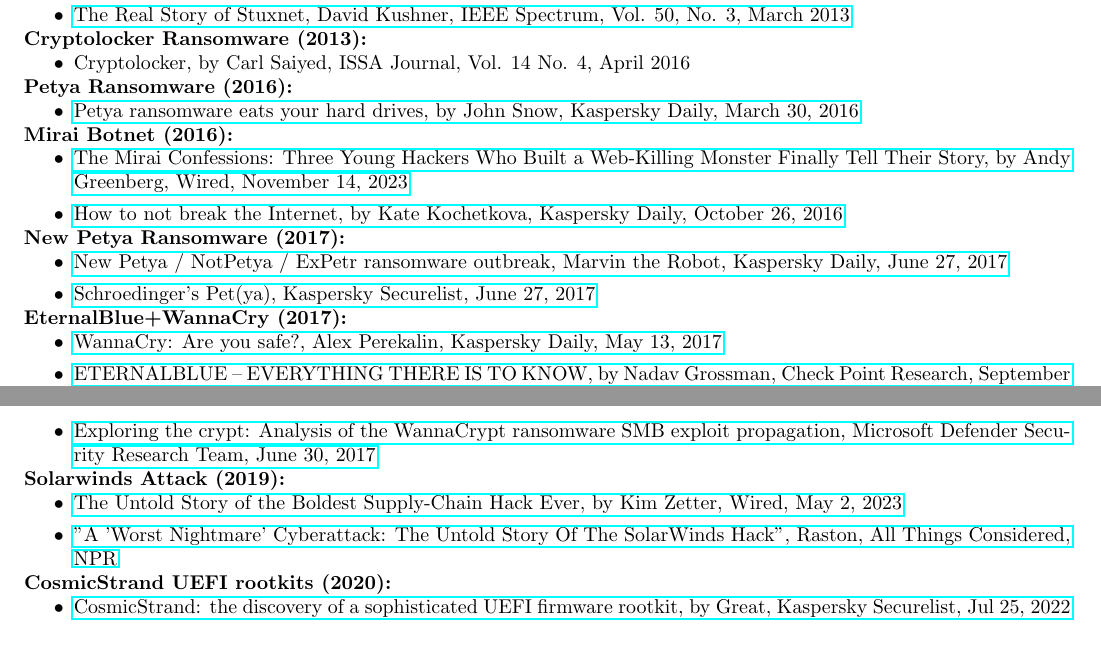
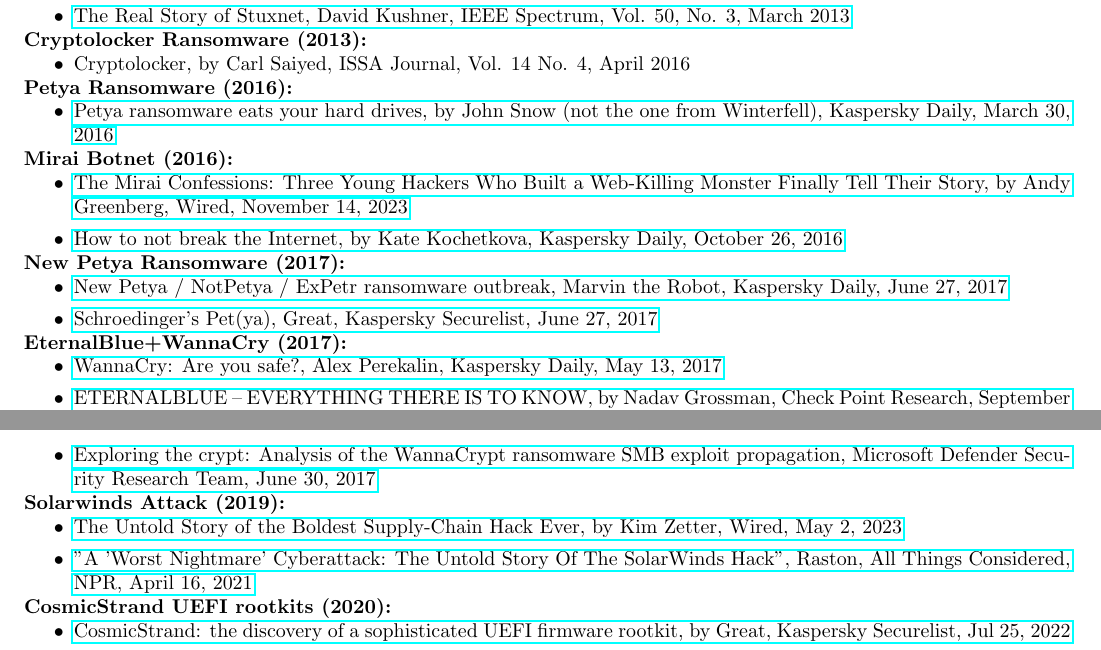
Before and after one commit to reubenajohnston/CuratedCyberReads, a LaTeX document (curated_list_of_infamous_malware_reuben_johnston.tex): two parts of pages 1 and 2 of 2, joined at a grey line, cut so that both start at the same text. Compiled offline with pdfLaTeX.

Commit message:
Update curated_list_of_infamous_malware_reuben_johnston.tex

```diff
--- a/curated_list_of_infamous_malware_reuben_johnston.tex
+++ b/curated_list_of_infamous_malware_reuben_johnston.tex
@@ -92,7 +92,7 @@
 
 	\noindent\textbf{Petya Ransomware (2016):}
 	\begin{easylist}[itemize]
-	& \href{https://www.kaspersky.com/blog/petya-ransomware/11715}{Petya ransomware eats your hard drives, by John Snow, Kaspersky Daily, March 30, 2016}
+	& \href{https://www.kaspersky.com/blog/petya-ransomware/11715}{Petya ransomware eats your hard drives, by John Snow (not the one from Winterfell), Kaspersky Daily, March 30, 2016}
 	\end{easylist}
 
 	\noindent\textbf{Mirai Botnet (2016):}
@@ -104,7 +104,7 @@
 	\noindent\textbf{New Petya Ransomware (2017):}
 	\begin{easylist}[itemize]
 	& \href{https://www.kaspersky.com/blog/new-ransomware-epidemics/17314}{New Petya / NotPetya / ExPetr ransomware outbreak, Marvin the Robot, Kaspersky Daily, June 27, 2017}
-	& \href{https://securelist.com/schroedingers-petya/78870}{Schroedinger’s Pet(ya), Kaspersky Securelist, June 27, 2017}
+	& \href{https://securelist.com/schroedingers-petya/78870}{Schroedinger’s Pet(ya), Great, Kaspersky Securelist, June 27, 2017}
 	\end{easylist}
 
 	\noindent\textbf{EternalBlue+WannaCry (2017):}
@@ -117,7 +117,7 @@
 	\noindent\textbf{Solarwinds Attack (2019):}
 	\begin{easylist}[itemize]
 	& \href{https://www.wired.com/story/the-untold-story-of-solarwinds-the-boldest-supply-chain-hack-ever}{The Untold Story of the Boldest Supply-Chain Hack Ever, by Kim Zetter, Wired, May 2, 2023}
-	& \href{https://www.npr.org/2021/04/16/985439655/a-worst-nightmare-cyberattack-the-untold-story-of-the-solarwinds-hack}{"A 'Worst Nightmare' Cyberattack: The Untold Story Of The SolarWinds Hack", Raston, All Things Considered, NPR}
+	& \href{https://www.npr.org/2021/04/16/985439655/a-worst-nightmare-cyberattack-the-untold-story-of-the-solarwinds-hack}{"A 'Worst Nightmare' Cyberattack: The Untold Story Of The SolarWinds Hack", Raston, All Things Considered, NPR, April 16, 2021}
 	\end{easylist}
 
 	\noindent\textbf{CosmicStrand UEFI rootkits (2020):}
```
